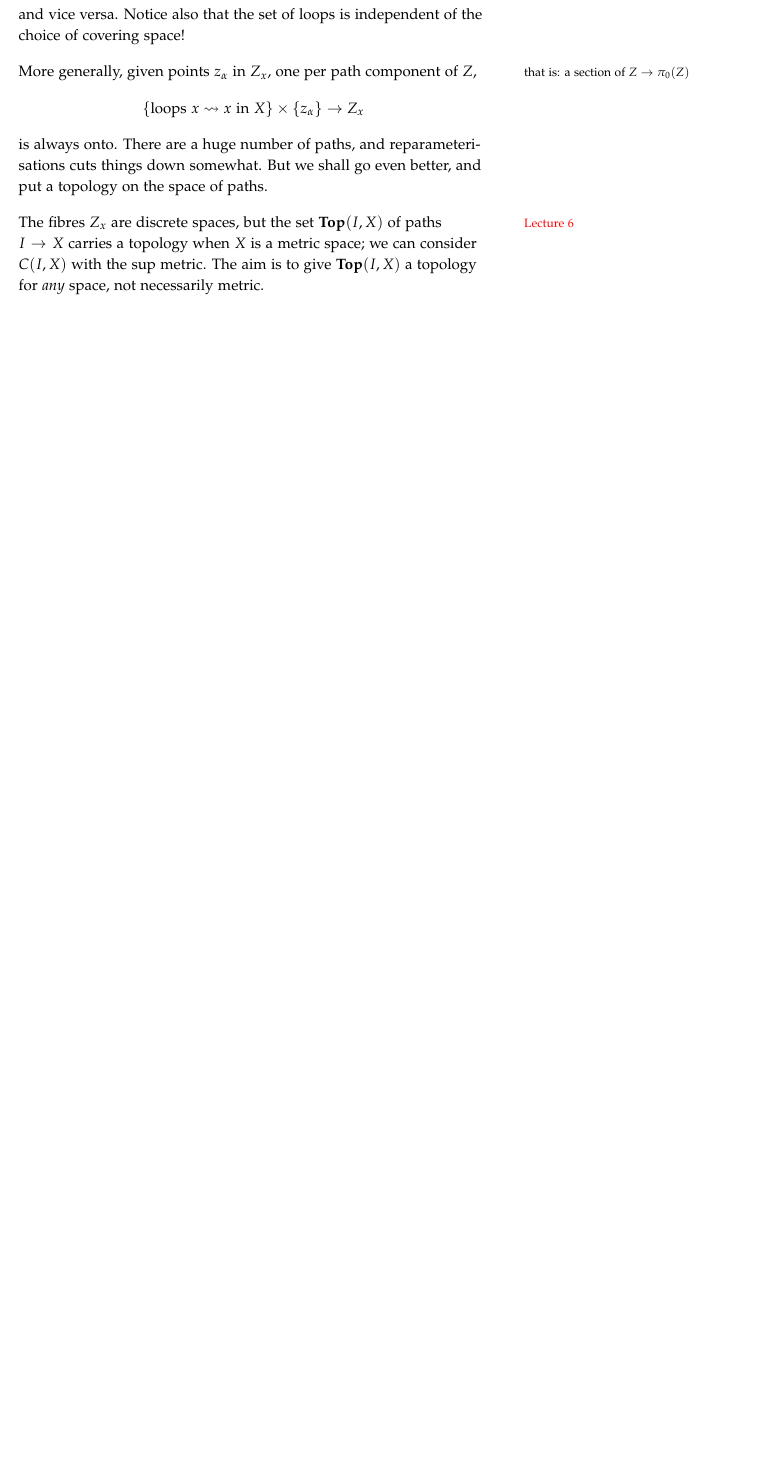
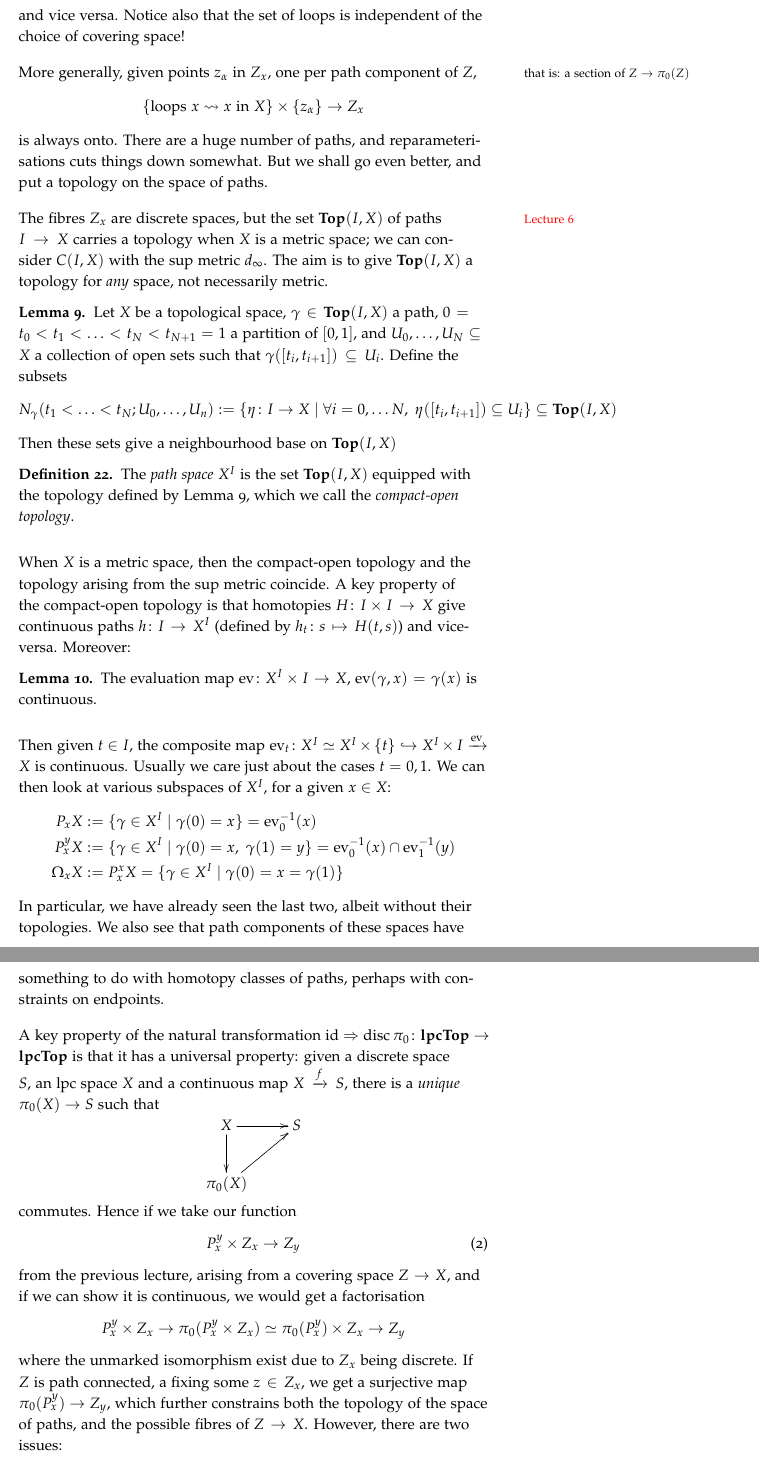
Before and after one commit to DavidMichaelRoberts/AlgebraicTopology2019, a LaTeX document (Notes.tex): part of page 20 of 20 before the commit and two parts of pages 20 and 21 of 22 after it, the two joined at a grey line, cut so that both start at the same text, the shorter picture padded with empty space. Compiled offline with pdfLaTeX.

Commit message:
Start lecture 6; typos

```diff
--- a/Notes.tex
+++ b/Notes.tex
@@ -49,6 +49,7 @@
 
 \newcommand{\lecturenum}[1]{\marginnote{\color{red}Lecture #1}}
 
+\DeclareMathOperator{\disc}{disc}
 \DeclareMathOperator*{\colim}{colim}
 \DeclareMathOperator{\Sh}{Sh}
 \DeclareMathOperator{\id}{id}
@@ -57,6 +58,9 @@
 \DeclareMathOperator{\Cont}{Cont}
 \DeclareMathOperator{\im}{im}
 \DeclareMathOperator{\pr}{pr}
+\DeclareMathOperator{\ev}{ev}
+\DeclareMathOperator{\Lift}{Lift}
+
 
 \theoremstyle{definition}
 \newtheorem{prop}{Proposition}
@@ -1092,7 +1096,67 @@ is always onto. There are a huge number of paths, and reparameterisations cuts t
 But we shall go even better, and put a topology on the space of paths.
 
 
-The fibres\lecturenum{6} $Z_x$ are discrete spaces, but the set $\Top(I,X)$ of paths $I\to X$ carries a topology when $X$ is a metric space; we can consider $C(I,X)$ with the sup metric.
+The fibres\lecturenum{6} $Z_x$ are discrete spaces, but the set $\Top(I,X)$ of paths $I\to X$ carries a topology when $X$ is a metric space; we can consider $C(I,X)$ with the sup metric $d_\infty$.
 The aim is to give $\Top(I,X)$ a topology for \emph{any} space, not necessarily metric.
 
+\begin{lemma}\label{lemma:compact_open_base}
+Let $X$ be a topological space, $\gamma\in \Top(I,X)$ a path,
+$0=t_0 < t_1 < \ldots < t_N < t_{N+1} = 1$ a partition of $[0,1]$, and $U_0, \ldots, U_N \subseteq X$
+a collection of open sets such that $\gamma([t_i,t_{i+1}])\subseteq U_i$.
+Define the subsets
+\[
+	N_\gamma(t_1<\ldots<t_N;U_0,\ldots,U_n) :=\{\eta\colon I\to X\mid\forall i=0,\ldots N,\
+		\eta([t_i,t_{i+1}]) \subseteq U_i\} \subseteq \Top(I,X)
+\]
+Then these sets give a neighbourhood base on $\Top(I,X)$
+\end{lemma}
 
+\begin{definition}
+The \emph{path space} $X^I$ is the set $\Top(I,X)$ equipped with the topology defined by
+Lemma~\ref{lemma:compact_open_base}, which we call the \emph{compact-open topology}.
+\end{definition}
+
+When $X$ is a metric space, then the compact-open topology and the topology arising from the
+sup metric coincide. A key property of the compact-open topology is that homotopies $H\colon
+I\times I \to X$ give continuous paths $h\colon I \to X^I$ (defined by $h_t\colon s\mapsto H(t,s)$) and vice-versa. Moreover:
+
+\begin{lemma}
+The evaluation map $\ev\colon X^I \times I\to X$, $\ev(\gamma,x) = \gamma(x)$ is continuous.
+\end{lemma}
+
+Then given $t\in I$, the composite map $\ev_t\colon X^I \simeq X^I\times\{t\} \into X^I \times I \xrightarrow{\ev} X$ is continuous.
+Usually we care just about the cases $t=0,1$.
+We can then look at various subspaces of $X^I$, for a given $x\in X$:
+\begin{align*}
+P_xX & := \{\gamma \in X^I\mid \gamma(0)=x\} = \ev_0^{-1}(x)\\
+P_x^yX & := \{\gamma \in X^I\mid \gamma(0)=x,\ \gamma(1)=y\} = \ev_0^{-1}(x)\cap \ev_1^{-1}(y)\\
+\Omega_x X & := P_x^x X = \{\gamma \in X^I \mid \gamma(0) = x = \gamma(1)\}
+\end{align*}
+In particular, we have already seen the last two, albeit without their topologies. We also see that path
+components of these spaces have something to do with homotopy classes of paths, perhaps with
+constraints on endpoints.
+
+A key property of the natural transformation $\id \Rightarrow \disc\pi_0\colon \lpcTop\to\lpcTop$
+is that it has a universal property: given a discrete space $S$, an lpc space $X$ and a continuous
+map $X\xrightarrow{f} S$, there is a \emph{unique} $\pi_0(X)\to S$ such that
+\[
+\xymatrix{
+X \ar[r] \ar[d] & S\\
+\pi_0(X) \ar[ur]
+}
+\]
+commutes. Hence if we take our function
+\begin{equation}\label{eq:path_space_action_fibres}
+P_x^y\times Z_x \to Z_y
+\end{equation}
+from the previous lecture,
+arising from a covering space $Z\to X$, and if we can show it is continuous, we would get a
+factorisation
+\[
+P_x^y\times Z_x\to \pi_0(P_x^y\times Z_x) \simeq \pi_0(P_x^y)\times Z_x \to Z_y
+\]
+where the unmarked isomorphism exist due to $Z_x$ being discrete.
+If $Z$ is path connected, a fixing some $z\in Z_x$, we get a surjective map $\pi_0(P_x^y)\to Z_y$,
+which further constrains both the topology of the space of paths, and the possible fibres of
+$Z\to X$. However, there are two issues:
+\begin{enumerate}[(1)]
@@ -1099 +1194,2 @@ The aim is to give $\Top(I,X)$ a topology for \emph{any} space, not necessarily
+\end{proof}
 \end{document}
```
Also changed, not shown: Notes.pdf, Notes.tex (43 more changed lines).
